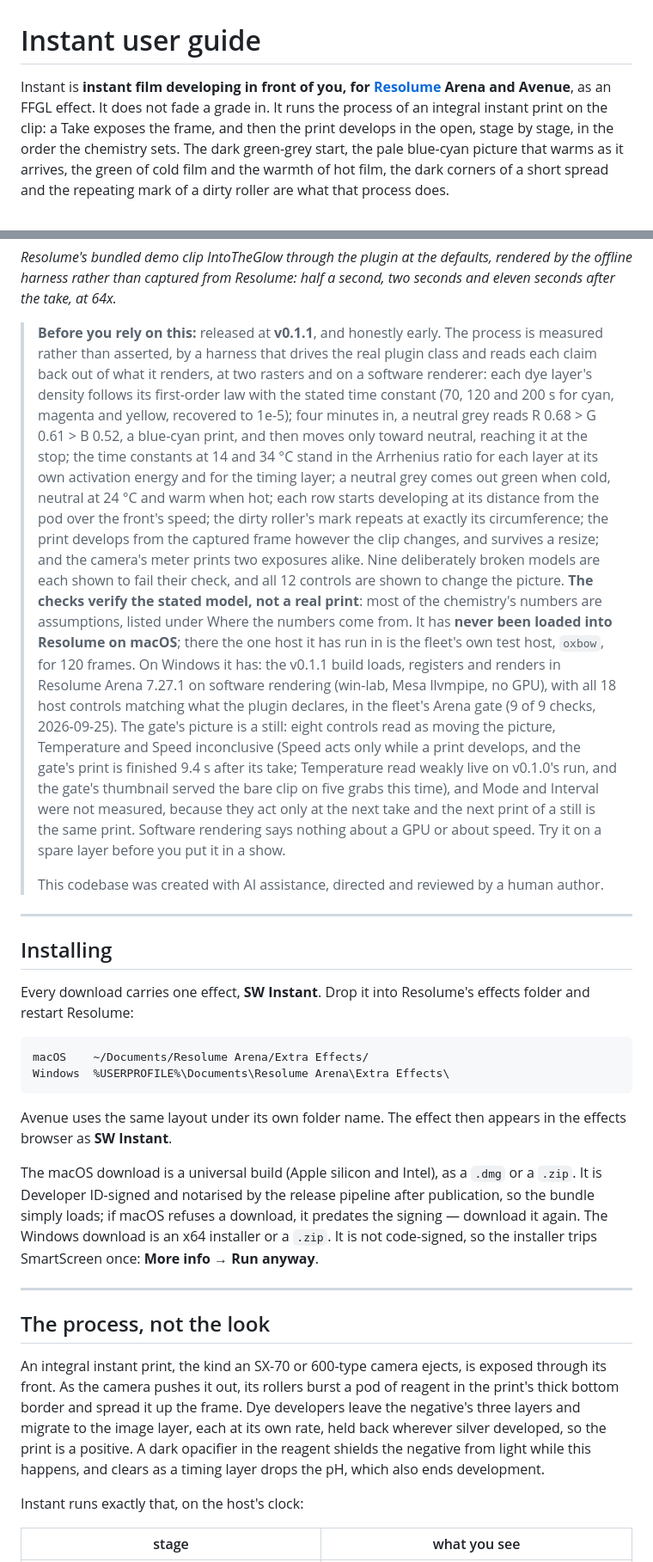
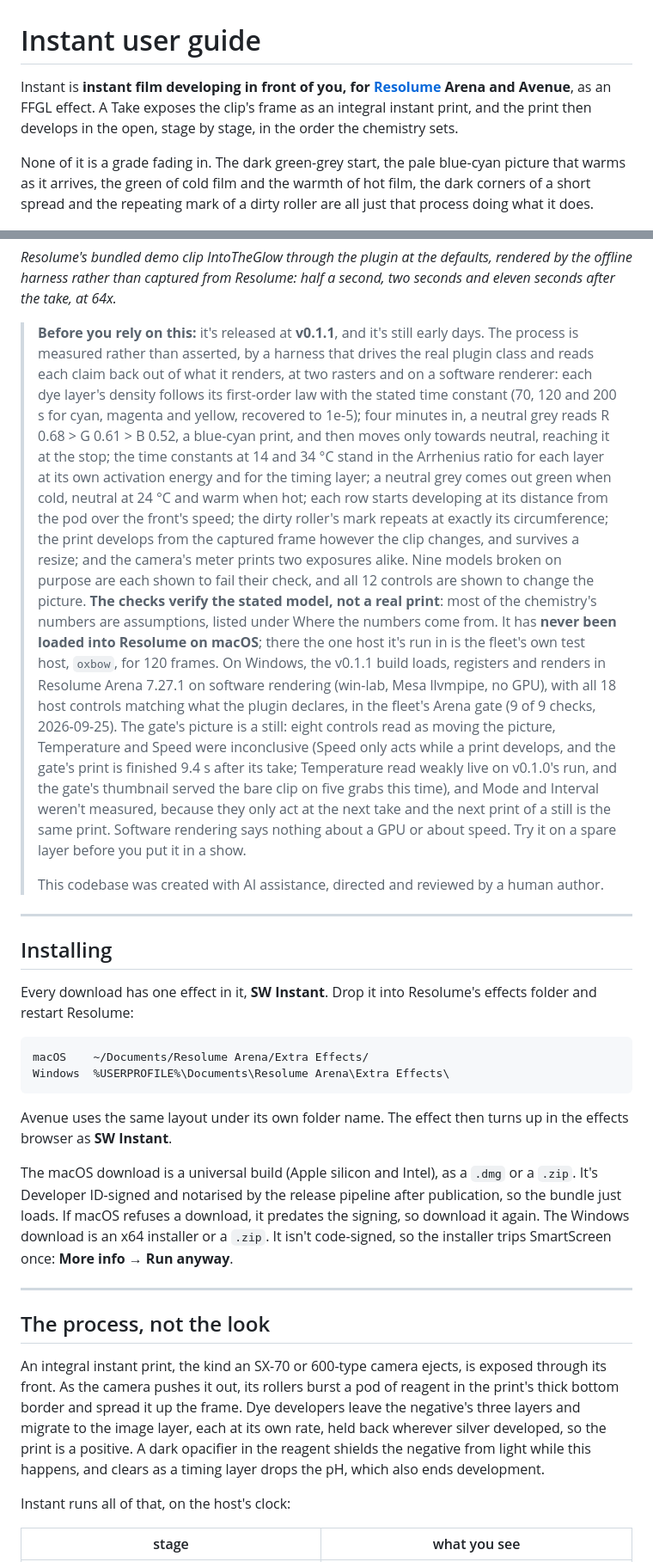
Before and after one commit to stoatworks-labs/instant, a Markdown page: docs/USER-GUIDE.md, 2 parts joined by grey strips. Shown at 86% size. GitHub-like rendering.

````diff
--- a/docs/USER-GUIDE.md
+++ b/docs/USER-GUIDE.md
@@ -1,11 +1,12 @@
 # Instant user guide
 
 Instant is **instant film developing in front of you, for [Resolume](https://resolume.com)
-Arena and Avenue**, as an FFGL effect. It does not fade a grade in. It runs the process of an
-integral instant print on the clip: a Take exposes the frame, and then the print develops in the
-open, stage by stage, in the order the chemistry sets. The dark green-grey start, the pale
-blue-cyan picture that warms as it arrives, the green of cold film and the warmth of hot film, the
-dark corners of a short spread and the repeating mark of a dirty roller are what that process does.
+Arena and Avenue**, as an FFGL effect. A Take exposes the clip's frame as an integral instant
+print, and the print then develops in the open, stage by stage, in the order the chemistry sets.
+
+None of it is a grade fading in. The dark green-grey start, the pale blue-cyan picture that warms
+as it arrives, the green of cold film and the warmth of hot film, the dark corners of a short
+spread and the repeating mark of a dirty roller are all just that process doing what it does.
 
 ![Resolume's demo clip IntoTheGlow as three moments of one print: a dark green-grey frame with the picture just showing through, the same print pale and blue a second later, and the finished print warm and dense](hero.png)
 
@@ -13,24 +14,32 @@ dark corners of a short spread and the repeating mark of a dirty roller are what
 offline harness rather than captured from Resolume: half a second, two seconds and eleven seconds
 after the take, at 64x.*
 
-> **Before you rely on this:** released at **v0.1.1**, and honestly early. The process is
+> **Before you rely on this:** it's released at **v0.1.1**, and it's still early days. The process is
 > measured rather than asserted, by a harness that drives the real plugin class and reads each
 > claim back out of what it renders, at two rasters and on a software renderer: each dye layer's
 > density follows its first-order law with the stated time constant (70, 120 and 200 s for cyan,
 > magenta and yellow, recovered to 1e-5); four minutes in, a neutral grey reads R 0.68 > G 0.61 >
-> B 0.52, a blue-cyan print, and then moves only toward neutral, reaching it at the stop; the time
+> B 0.52, a blue-cyan print, and then moves only towards neutral, reaching it at the stop; the time
 > constants at 14 and 34 °C stand in the Arrhenius ratio for each layer at its own activation
 > energy and for the timing layer; a neutral grey comes out green when cold, neutral at 24 °C and
 > warm when hot;
 > each row starts developing at its distance from the pod over the front's speed; the dirty
 > roller's mark repeats at exactly its circumference; the print develops from the captured frame
 > however the clip changes, and survives a resize; and the camera's meter prints two exposures
-> alike. Nine deliberately broken models are each shown to fail their check, and all 12 controls
+> alike. Nine models broken on purpose are each shown to fail their check, and all 12 controls
 > are shown to change the picture. **The checks verify the stated model, not a real print**: most
 > of the chemistry's numbers are assumptions, listed under Where the numbers come from. It has
-> **never been loaded into Resolume on macOS**; there the one host it has run in is the fleet's
+> **never been loaded into Resolume on macOS**; there the one host it's run in is the fleet's
 > own test host, `oxbow`, for 120 frames.
-> On Windows it has: the v0.1.1 build loads, registers and renders in Resolume Arena 7.27.1 on software rendering (win-lab, Mesa llvmpipe, no GPU), with all 18 host controls matching what the plugin declares, in the fleet's Arena gate (9 of 9 checks, 2026-09-25). The gate's picture is a still: eight controls read as moving the picture, Temperature and Speed inconclusive (Speed acts only while a print develops, and the gate's print is finished 9.4 s after its take; Temperature read weakly live on v0.1.0's run, and the gate's thumbnail served the bare clip on five grabs this time), and Mode and Interval were not measured, because they act only at the next take and the next print of a still is the same print. Software rendering says nothing about a GPU or about speed.
+> On Windows, the v0.1.1 build loads, registers and renders in Resolume Arena 7.27.1 on software
+> rendering (win-lab, Mesa llvmpipe, no GPU), with all 18 host controls matching what the plugin
+> declares, in the fleet's Arena gate (9 of 9 checks, 2026-09-25). The gate's picture is a still:
+> eight controls read as moving the picture, Temperature and Speed were inconclusive (Speed only
+> acts while a print develops, and the gate's print is finished 9.4 s after its take; Temperature
+> read weakly live on v0.1.0's run, and the gate's thumbnail served the bare clip on five grabs
+> this time), and Mode and Interval weren't measured, because they only act at the next take and
+> the next print of a still is the same print. Software rendering says nothing about a GPU or
+> about speed.
 > Try it on a spare layer before you put it in a show.
 >
 > This codebase was created with AI assistance, directed and reviewed by a human author.
@@ -39,7 +48,7 @@ after the take, at 64x.*
 
 ## Installing
 
-Every download carries one effect, **SW Instant**. Drop it into Resolume's effects folder and
+Every download has one effect in it, **SW Instant**. Drop it into Resolume's effects folder and
 restart Resolume:
 
 ```
@@ -47,13 +56,14 @@ macOS    ~/Documents/Resolume Arena/Extra Effects/
 Windows  %USERPROFILE%\Documents\Resolume Arena\Extra Effects\
 ```
 
-Avenue uses the same layout under its own folder name. The effect then appears in the effects
+Avenue uses the same layout under its own folder name. The effect then turns up in the effects
 browser as **SW Instant**.
 
 The macOS download is a universal build (Apple silicon and Intel), as a `.dmg` or a `.zip`.
-It is Developer ID-signed and notarised by the release pipeline after publication, so the bundle
-simply loads; if macOS refuses a download, it predates the signing — download it again. The Windows download is an x64 installer or a `.zip`. It is not code-signed, so the
-installer trips SmartScreen once: **More info** → **Run anyway**.
+It's Developer ID-signed and notarised by the release pipeline after publication, so the bundle
+just loads. If macOS refuses a download, it predates the signing, so download it again. The
+Windows download is an x64 installer or a `.zip`. It isn't code-signed, so the installer trips
+SmartScreen once: **More info** → **Run anyway**.
 
 ---
 
@@ -66,7 +76,7 @@ the image layer, each at its own rate, held back wherever silver developed, so t
 positive. A dark opacifier in the reagent shields the negative from light while this happens, and
 clears as a timing layer drops the pH, which also ends development.
 
-Instant runs exactly that, on the host's clock:
+Instant runs all of that, on the host's clock:
 
 | stage | what you see |
 | --- | --- |
````
Also changed, not shown: other parts of docs/USER-GUIDE.md (+43 -41 lines), 1 other file.
